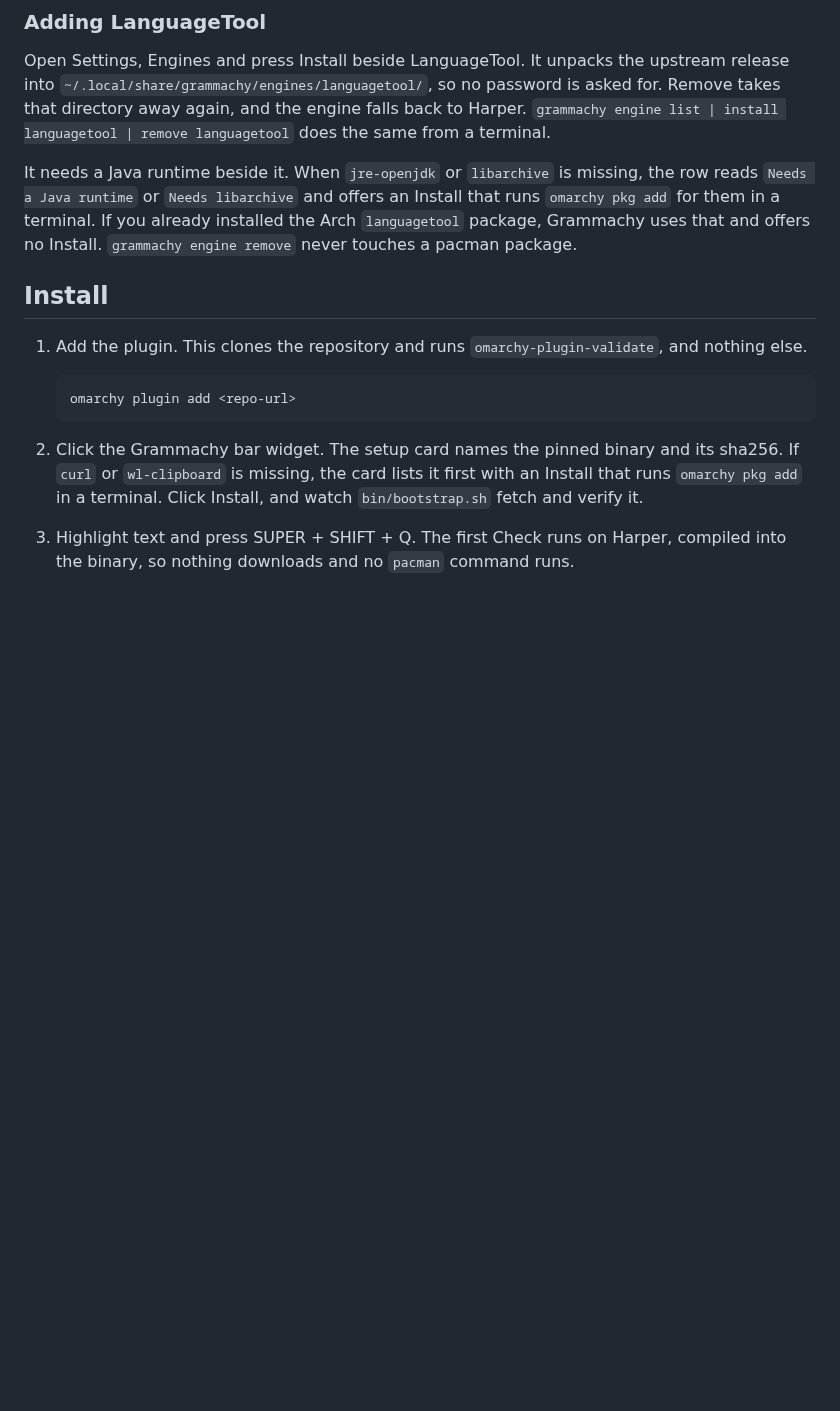
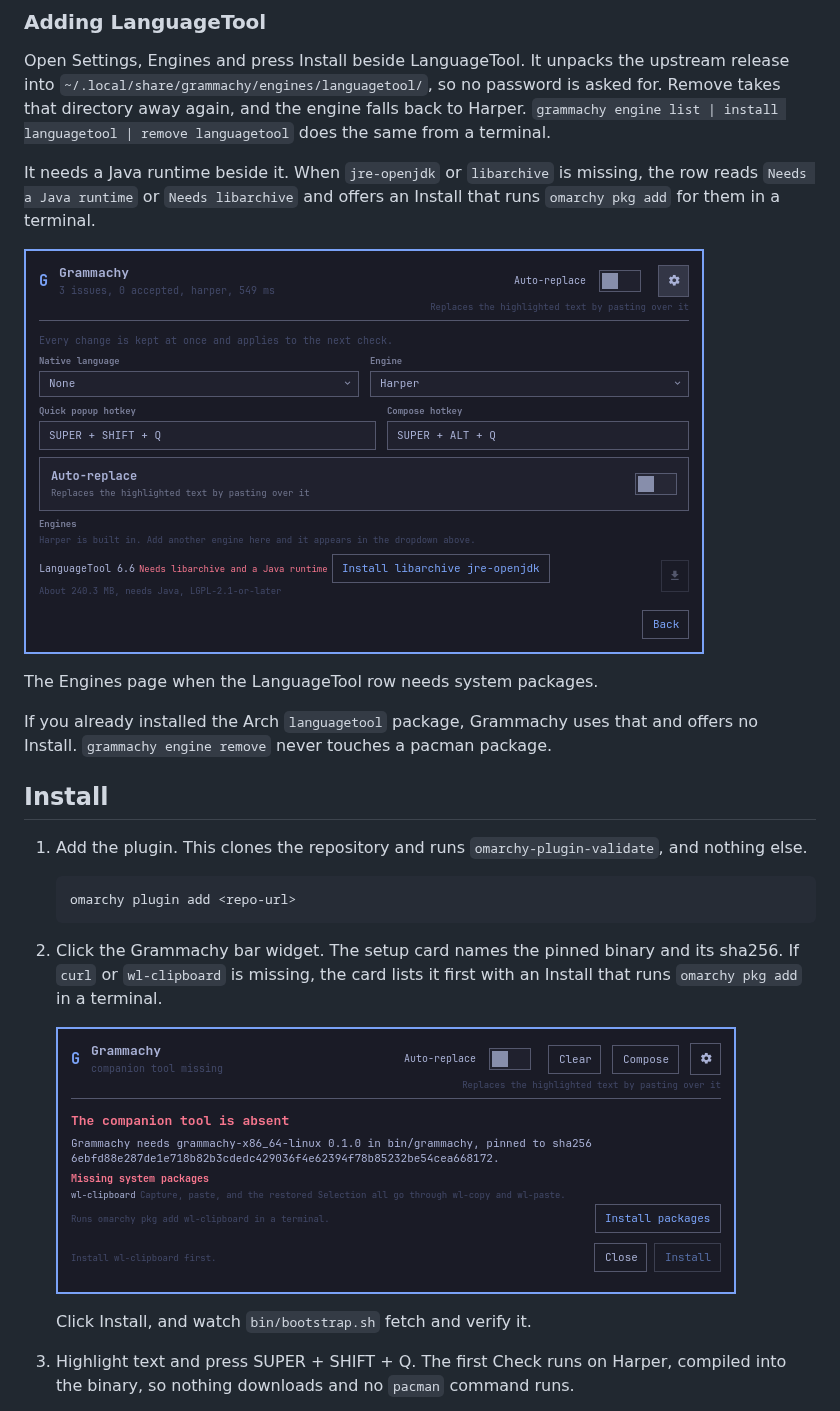
Before and after one commit to jyooi/grammachy, a Markdown page: README.md, the part around the change. GitHub-like rendering; pictures changed too: docs/images/engines-java.png (added), docs/images/setup-deps.png (added); blank space fills up the shorter version.

Commit message:
docs: add the dependency Install screenshots to the README

```diff
--- a/README.md
+++ b/README.md
@@ -47,6 +47,11 @@ Remove takes that directory away again, and the engine falls back to Harper.
 
 It needs a Java runtime beside it.
 When `jre-openjdk` or `libarchive` is missing, the row reads `Needs a Java runtime` or `Needs libarchive` and offers an Install that runs `omarchy pkg add` for them in a terminal.
+
+![The Settings Engines page with the LanguageTool row reading Needs libarchive and a Java runtime, beside an Install button for libarchive and jre-openjdk.](docs/images/engines-java.png)
+
+The Engines page when the LanguageTool row needs system packages.
+
 If you already installed the Arch `languagetool` package, Grammachy uses that and offers no Install.
 `grammachy engine remove` never touches a pacman package.
 
@@ -62,6 +67,9 @@ If you already installed the Arch `languagetool` package, Grammachy uses that an
 2. Click the Grammachy bar widget.
    The setup card names the pinned binary and its sha256.
    If `curl` or `wl-clipboard` is missing, the card lists it first with an Install that runs `omarchy pkg add` in a terminal.
+
+   ![The setup card listing wl-clipboard as a missing system package with its Install packages button, above the disabled binary Install.](docs/images/setup-deps.png)
+
    Click Install, and watch `bin/bootstrap.sh` fetch and verify it.
 3. Highlight text and press SUPER + SHIFT + Q.
    The first Check runs on Harper, compiled into the binary, so nothing downloads and no `pacman` command runs.
```
